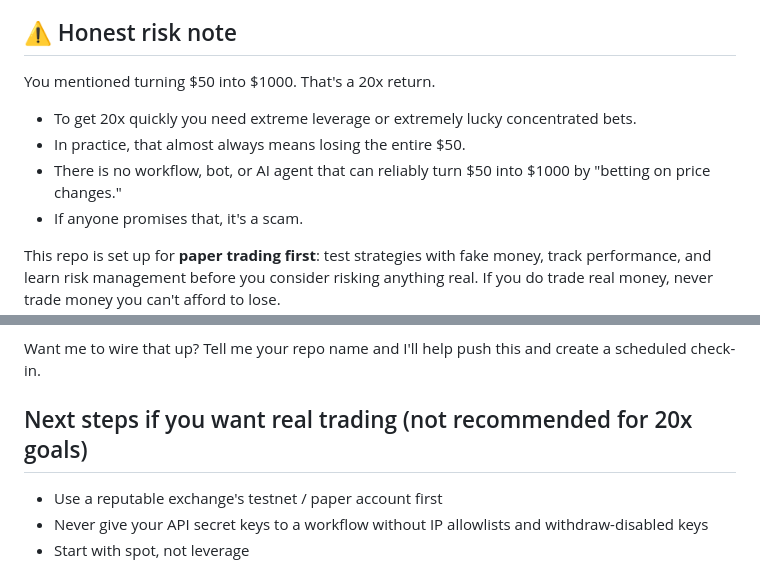
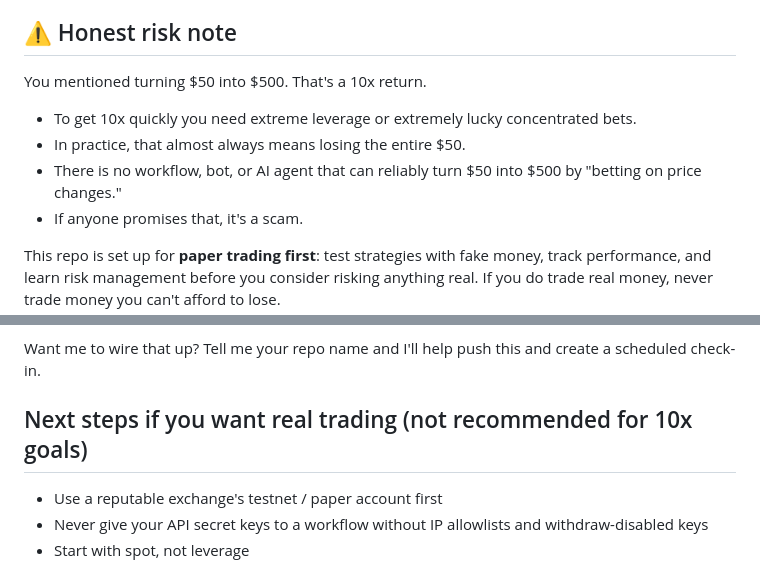
Before and after one commit to coattails-droid/Work-with-Muse, a Markdown page: README.md, 2 parts joined by grey strips. GitHub-like rendering.

Commit message:
Add README.md via Muse

```diff
--- a/README.md
+++ b/README.md
@@ -5,11 +5,11 @@ fetches public prices, and logs paper-trade signals. No real orders are placed.
 
 ## ⚠️ Honest risk note
 
-You mentioned turning $50 into $1000. That's a 20x return.
+You mentioned turning $50 into $500. That's a 10x return.
 
-- To get 20x quickly you need extreme leverage or extremely lucky concentrated bets.
+- To get 10x quickly you need extreme leverage or extremely lucky concentrated bets.
 - In practice, that almost always means losing the entire $50.
-- There is no workflow, bot, or AI agent that can reliably turn $50 into $1000 by "betting on price changes."
+- There is no workflow, bot, or AI agent that can reliably turn $50 into $500 by "betting on price changes."
 - If anyone promises that, it's a scam.
 
 This repo is set up for **paper trading first**: test strategies with fake money,
@@ -115,7 +115,7 @@ Once this is in GitHub, I can:
 
 Want me to wire that up? Tell me your repo name and I'll help push this and create a scheduled check-in.
 
-## Next steps if you want real trading (not recommended for 20x goals)
+## Next steps if you want real trading (not recommended for 10x goals)
 
 - Use a reputable exchange's testnet / paper account first
 - Never give your API secret keys to a workflow without IP allowlists and withdraw-disabled keys
```
